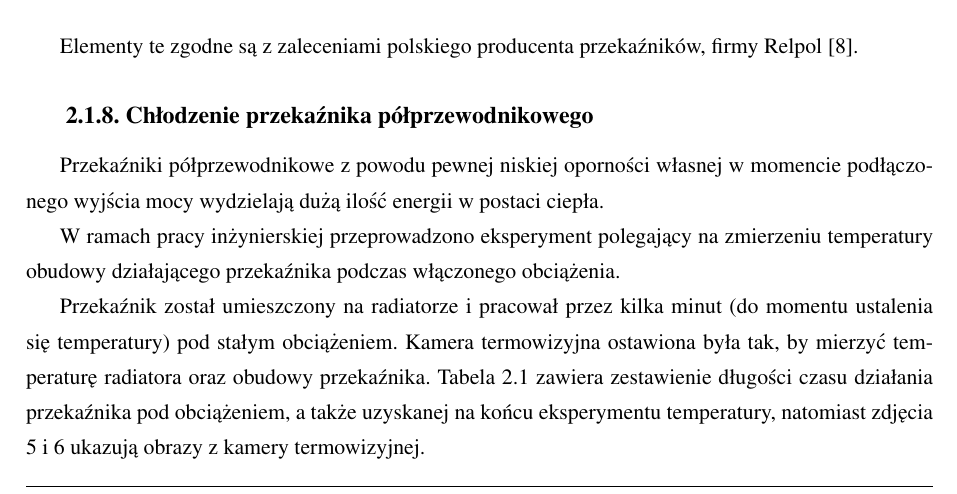
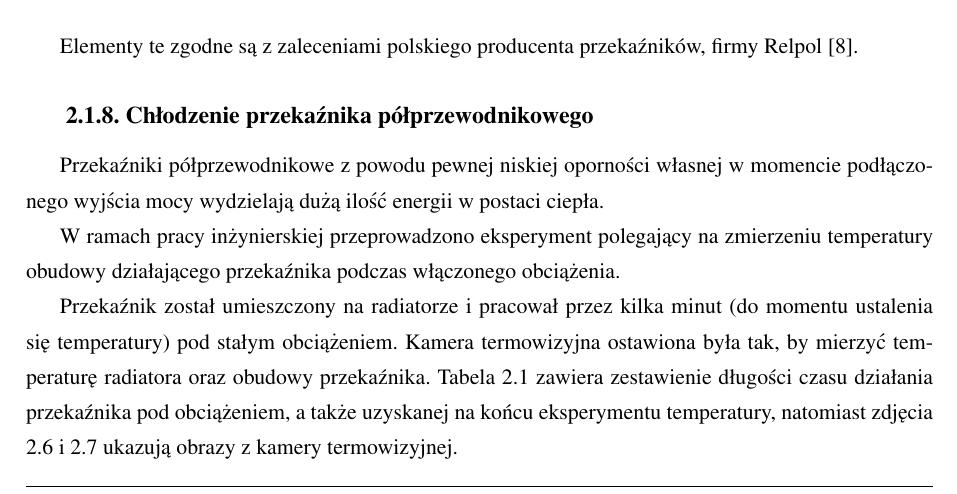
Before and after one commit to pbanaszkiewicz/engineering-thesis, a LaTeX thesis (main.tex, which reads rozdzial2_specyfikacja_projektu.tex): part of page 17 of 31, cut so that both start at the same text. Compiled offline with pdfLaTeX.

Commit message:
Fix references in thermo experiment

```diff
--- a/rozdzial2_specyfikacja_projektu.tex
+++ b/rozdzial2_specyfikacja_projektu.tex
@@ -114,7 +114,7 @@ Przekaźniki półprzewodnikowe z powodu pewnej niskiej oporności własnej w mo
 
 W ramach pracy inżynierskiej przeprowadzono eksperyment polegający na zmierzeniu temperatury obudowy działającego przekaźnika podczas włączonego obciążenia.
 
-Przekaźnik został umieszczony na radiatorze i pracował przez kilka minut (do momentu ustalenia się temperatury) pod stałym obciążeniem. Kamera termowizyjna ostawiona była tak, by mierzyć temperaturę radiatora oraz obudowy przekaźnika. Tabela \ref{tab:eksperyment} zawiera zestawienie długości czasu działania przekaźnika pod obciążeniem, a także uzyskanej na końcu eksperymentu temperatury, natomiast zdjęcia 5 i 6 ukazują obrazy z kamery termowizyjnej.  %% Linki do tabeli oraz zdjęć
+Przekaźnik został umieszczony na radiatorze i pracował przez kilka minut (do momentu ustalenia się temperatury) pod stałym obciążeniem. Kamera termowizyjna ostawiona była tak, by mierzyć temperaturę radiatora oraz obudowy przekaźnika. Tabela \ref{tab:eksperyment} zawiera zestawienie długości czasu działania przekaźnika pod obciążeniem, a także uzyskanej na końcu eksperymentu temperatury, natomiast zdjęcia \ref{fig:flir1} i \ref{fig:flir2} ukazują obrazy z kamery termowizyjnej.
 
 \begin{table}[h]
     \centering
```
Also changed, not shown: rozdzial2_specyfikacja_projektu.tex (2 more changed lines).
